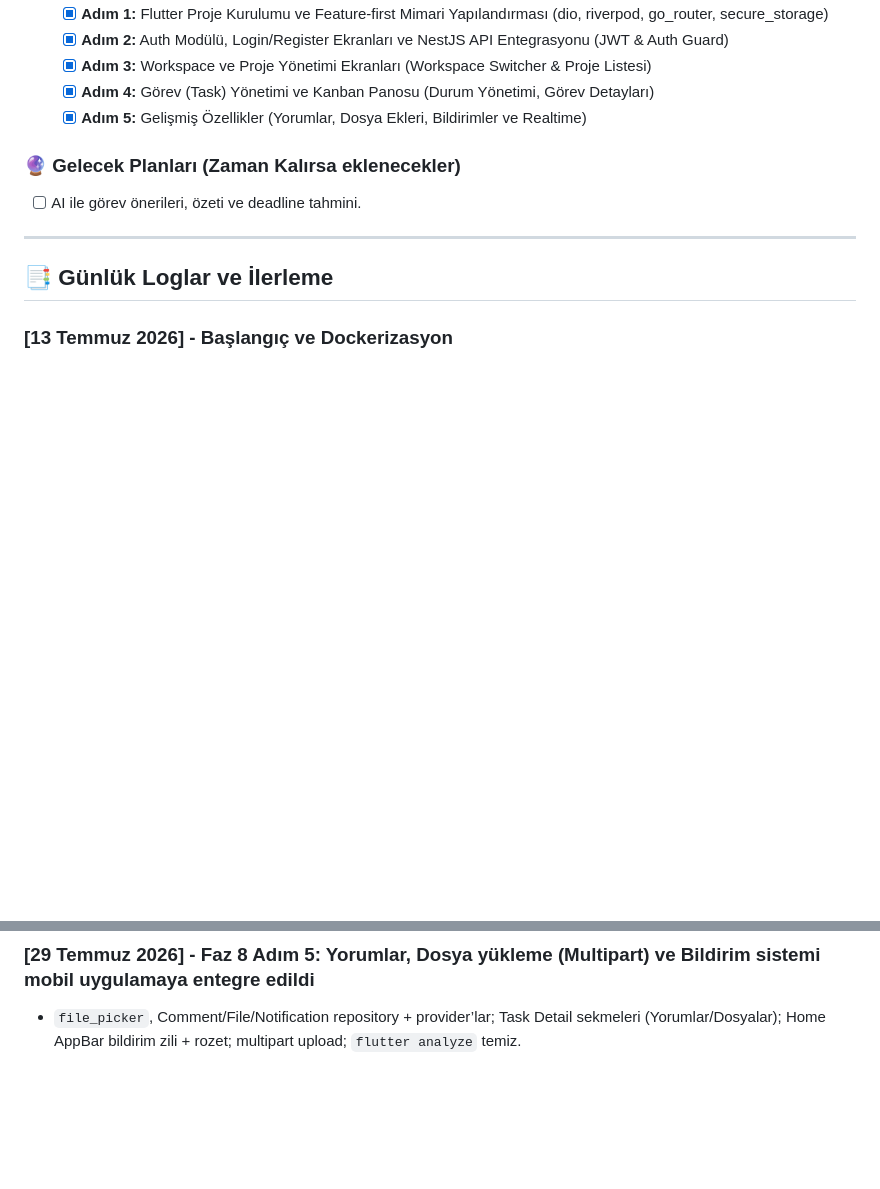
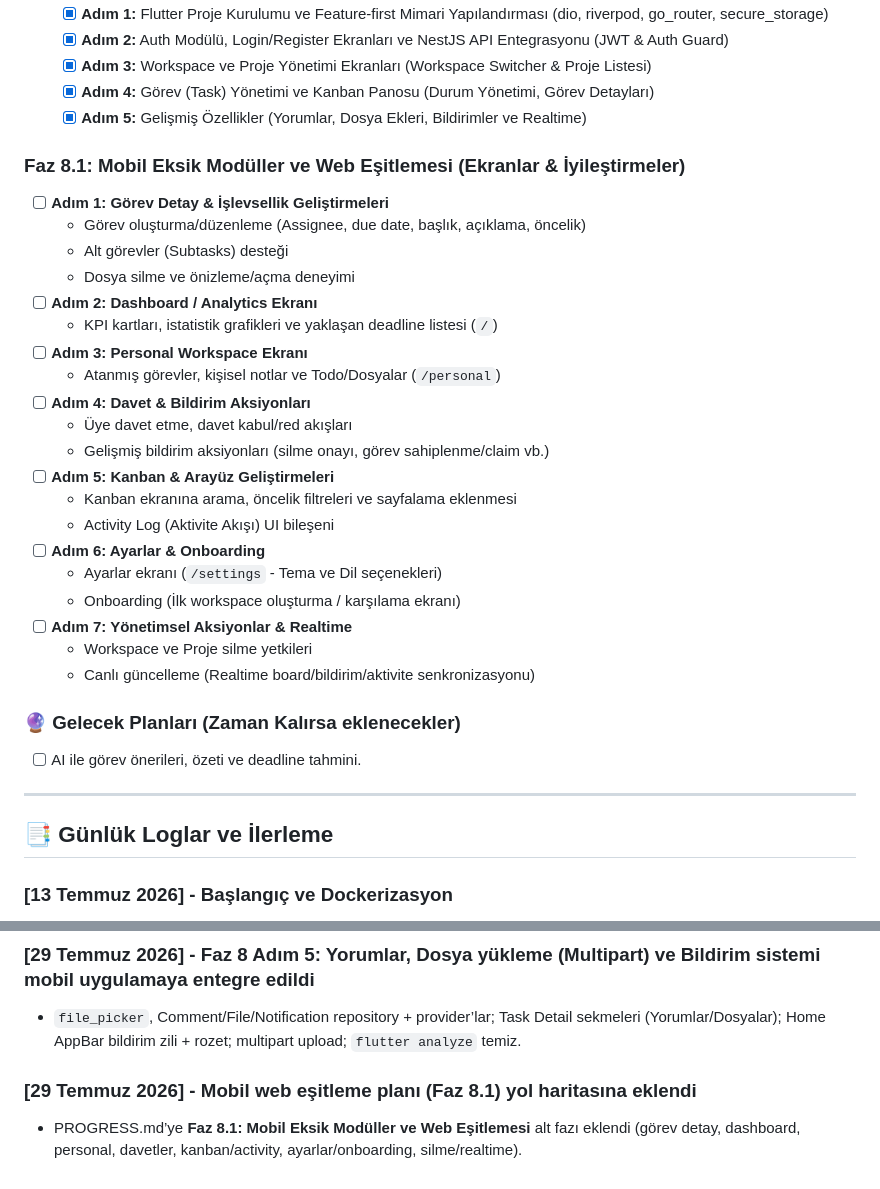
Before and after one commit to ozclktahir/staj-projesi, a Markdown page: PROGRESS.md, 2 parts joined by grey strips. Rendered like a GitHub page; blank space fills up the shorter version.

Commit message:
docs: PROGRESS.md dosyasina Faz 8.1 mobil eksik moduller eklendi
Co-authored-by: Cursor <cursoragent@cursor.com>

```diff
--- a/PROGRESS.md
+++ b/PROGRESS.md
@@ -91,6 +91,28 @@
   - [x] **Adım 3:** Workspace ve Proje Yönetimi Ekranları (Workspace Switcher & Proje Listesi)
   - [x] **Adım 4:** Görev (Task) Yönetimi ve Kanban Panosu (Durum Yönetimi, Görev Detayları)
   - [x] **Adım 5:** Gelişmiş Özellikler (Yorumlar, Dosya Ekleri, Bildirimler ve Realtime)
+
+### Faz 8.1: Mobil Eksik Modüller ve Web Eşitlemesi (Ekranlar & İyileştirmeler)
+- [ ] **Adım 1: Görev Detay & İşlevsellik Geliştirmeleri**
+  - Görev oluşturma/düzenleme (Assignee, due date, başlık, açıklama, öncelik)
+  - Alt görevler (Subtasks) desteği
+  - Dosya silme ve önizleme/açma deneyimi
+- [ ] **Adım 2: Dashboard / Analytics Ekranı**
+  - KPI kartları, istatistik grafikleri ve yaklaşan deadline listesi (`/`)
+- [ ] **Adım 3: Personal Workspace Ekranı**
+  - Atanmış görevler, kişisel notlar ve Todo/Dosyalar (`/personal`)
+- [ ] **Adım 4: Davet & Bildirim Aksiyonları**
+  - Üye davet etme, davet kabul/red akışları
+  - Gelişmiş bildirim aksiyonları (silme onayı, görev sahiplenme/claim vb.)
+- [ ] **Adım 5: Kanban & Arayüz Geliştirmeleri**
+  - Kanban ekranına arama, öncelik filtreleri ve sayfalama eklenmesi
+  - Activity Log (Aktivite Akışı) UI bileşeni
+- [ ] **Adım 6: Ayarlar & Onboarding**
+  - Ayarlar ekranı (`/settings` - Tema ve Dil seçenekleri)
+  - Onboarding (İlk workspace oluşturma / karşılama ekranı)
+- [ ] **Adım 7: Yönetimsel Aksiyonlar & Realtime**
+  - Workspace ve Proje silme yetkileri
+  - Canlı güncelleme (Realtime board/bildirim/aktivite senkronizasyonu)
 
 ### 🔮 Gelecek Planları (Zaman Kalırsa eklenecekler)
 - [ ] AI ile görev önerileri, özeti ve deadline tahmini.
@@ -434,3 +456,6 @@
 
 ### [29 Temmuz 2026] - Faz 8 Adım 5: Yorumlar, Dosya yükleme (Multipart) ve Bildirim sistemi mobil uygulamaya entegre edildi
 - `file_picker`, Comment/File/Notification repository + provider’lar; Task Detail sekmeleri (Yorumlar/Dosyalar); Home AppBar bildirim zili + rozet; multipart upload; `flutter analyze` temiz.
+
+### [29 Temmuz 2026] - Mobil web eşitleme planı (Faz 8.1) yol haritasına eklendi
+- PROGRESS.md’ye **Faz 8.1: Mobil Eksik Modüller ve Web Eşitlemesi** alt fazı eklendi (görev detay, dashboard, personal, davetler, kanban/activity, ayarlar/onboarding, silme/realtime).
```
